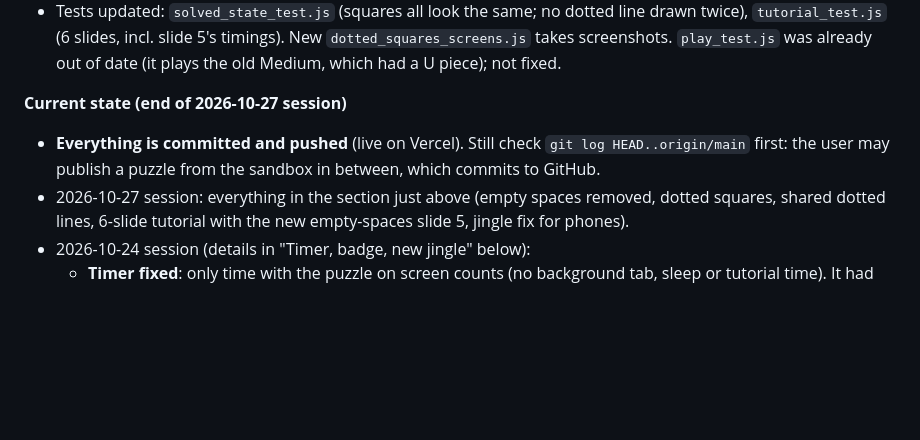
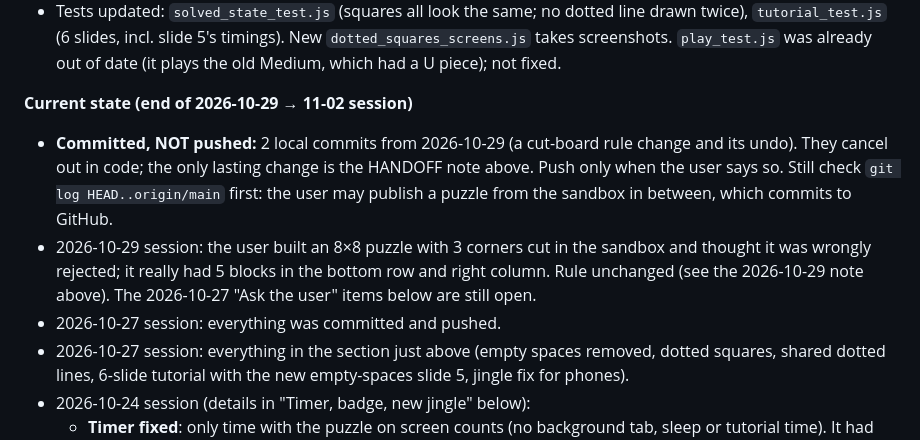
Before and after one commit to rmackay0/parity-blocks, a Markdown page: HANDOFF.md, the part around one of its changes. Drawn GitHub-style; blank space fills up the shorter version.

Commit message:
Notes: end of 2026-11-02 session
Co-Authored-By: Claude Opus 5.5 <noreply@anthropic.com>

```diff
--- a/HANDOFF.md
+++ b/HANDOFF.md
@@ -105,10 +105,17 @@ wrongly rejected really had 5 blocks in a row/column. Don't change it.
   `play_test.js` was already out of date (it plays the old Medium, which
   had a U piece); not fixed.
 
-**Current state (end of 2026-10-27 session)**
-- **Everything is committed and pushed** (live on Vercel). Still check
-  `git log HEAD..origin/main` first: the user may publish a puzzle from
-  the sandbox in between, which commits to GitHub.
+**Current state (end of 2026-10-29 → 11-02 session)**
+- **Committed, NOT pushed:** 2 local commits from 2026-10-29 (a cut-board
+  rule change and its undo). They cancel out in code; the only lasting
+  change is the HANDOFF note above. Push only when the user says so.
+  Still check `git log HEAD..origin/main` first: the user may publish a
+  puzzle from the sandbox in between, which commits to GitHub.
+- 2026-10-29 session: the user built an 8×8 puzzle with 3 corners cut in
+  the sandbox and thought it was wrongly rejected; it really had 5 blocks
+  in the bottom row and right column. Rule unchanged (see the 2026-10-29
+  note above). The 2026-10-27 "Ask the user" items below are still open.
+- 2026-10-27 session: everything was committed and pushed.
 - 2026-10-27 session: everything in the section just above (empty spaces
   removed, dotted squares, shared dotted lines, 6-slide tutorial with the
   new empty-spaces slide 5, jingle fix for phones).
```
Also changed, not shown: other parts of HANDOFF.md (+1 -1 lines).
